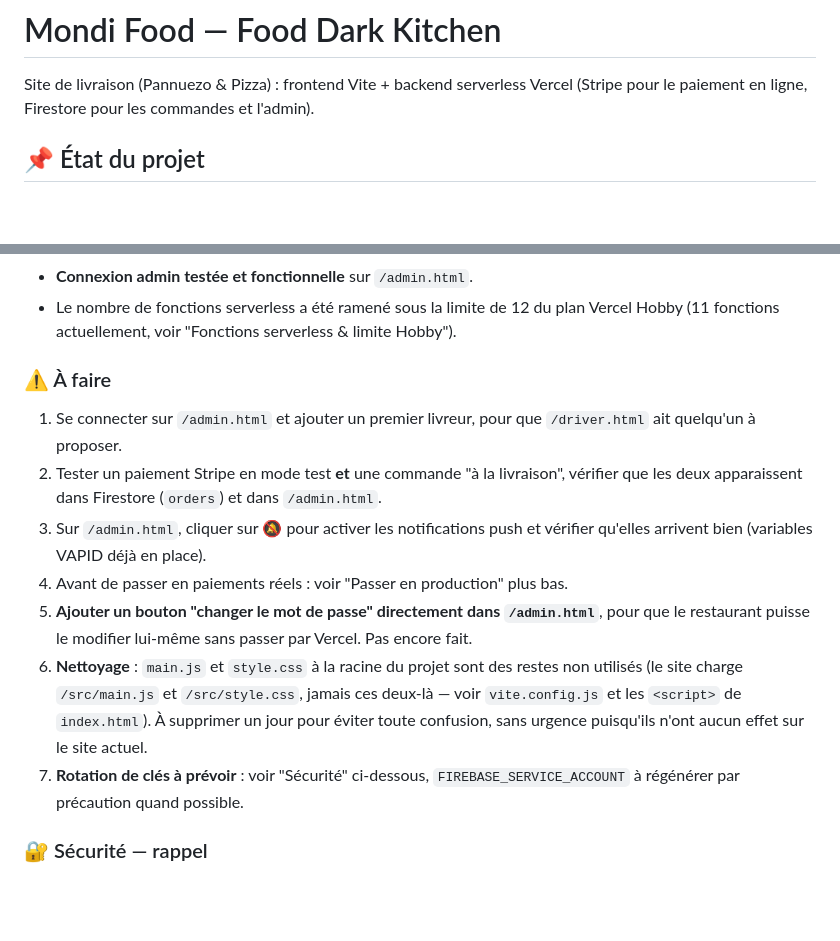
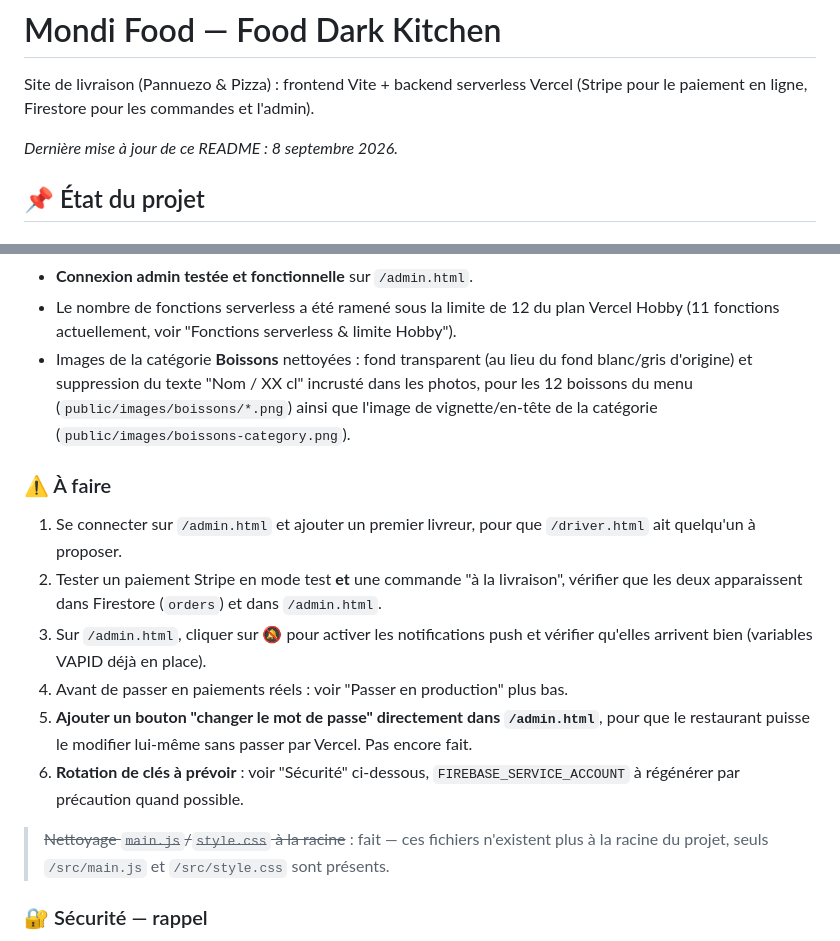
Before and after one commit to deen-tag/mondi-food, a Markdown page: README.md, 2 parts joined by grey strips. Rendered like a GitHub page; blank space fills up the shorter version.

```diff
--- a/README.md
+++ b/README.md
@@ -2,6 +2,8 @@
 
 Site de livraison (Pannuezo & Pizza) : frontend Vite + backend serverless Vercel
 (Stripe pour le paiement en ligne, Firestore pour les commandes et l'admin).
+
+_Dernière mise à jour de ce README : 8 septembre 2026._
 
 ## 📌 État du projet
 
@@ -25,6 +27,10 @@ Site de livraison (Pannuezo & Pizza) : frontend Vite + backend serverless Vercel
 - **Connexion admin testée et fonctionnelle** sur `/admin.html`.
 - Le nombre de fonctions serverless a été ramené sous la limite de 12 du plan Vercel
   Hobby (11 fonctions actuellement, voir "Fonctions serverless & limite Hobby").
+- Images de la catégorie **Boissons** nettoyées : fond transparent (au lieu du fond
+  blanc/gris d'origine) et suppression du texte "Nom / XX cl" incrusté dans les photos,
+  pour les 12 boissons du menu (`public/images/boissons/*.png`) ainsi que l'image de
+  vignette/en-tête de la catégorie (`public/images/boissons-category.png`).
 
 ### ⚠️ À faire
 1. Se connecter sur `/admin.html` et ajouter un premier livreur, pour que `/driver.html`
@@ -36,12 +42,11 @@ Site de livraison (Pannuezo & Pizza) : frontend Vite + backend serverless Vercel
 4. Avant de passer en paiements réels : voir "Passer en production" plus bas.
 5. **Ajouter un bouton "changer le mot de passe" directement dans `/admin.html`**, pour que
    le restaurant puisse le modifier lui-même sans passer par Vercel. Pas encore fait.
-6. **Nettoyage** : `main.js` et `style.css` à la racine du projet sont des restes non
-   utilisés (le site charge `/src/main.js` et `/src/style.css`, jamais ces deux-là — voir
-   `vite.config.js` et les `<script>` de `index.html`). À supprimer un jour pour éviter
-   toute confusion, sans urgence puisqu'ils n'ont aucun effet sur le site actuel.
-7. **Rotation de clés à prévoir** : voir "Sécurité" ci-dessous, `FIREBASE_SERVICE_ACCOUNT`
+6. **Rotation de clés à prévoir** : voir "Sécurité" ci-dessous, `FIREBASE_SERVICE_ACCOUNT`
    à régénérer par précaution quand possible.
+
+> ~~Nettoyage `main.js`/`style.css` à la racine~~ : fait — ces fichiers n'existent plus à
+> la racine du projet, seuls `/src/main.js` et `/src/style.css` sont présents.
 
 ### 🔐 Sécurité — rappel
 - Le contenu complet de `FIREBASE_SERVICE_ACCOUNT` a été partagé en clair dans une
```
